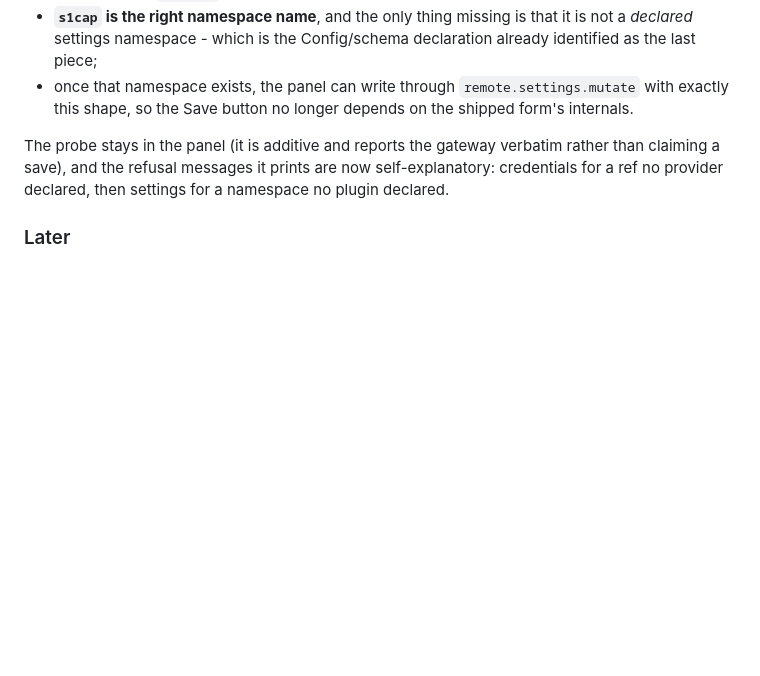
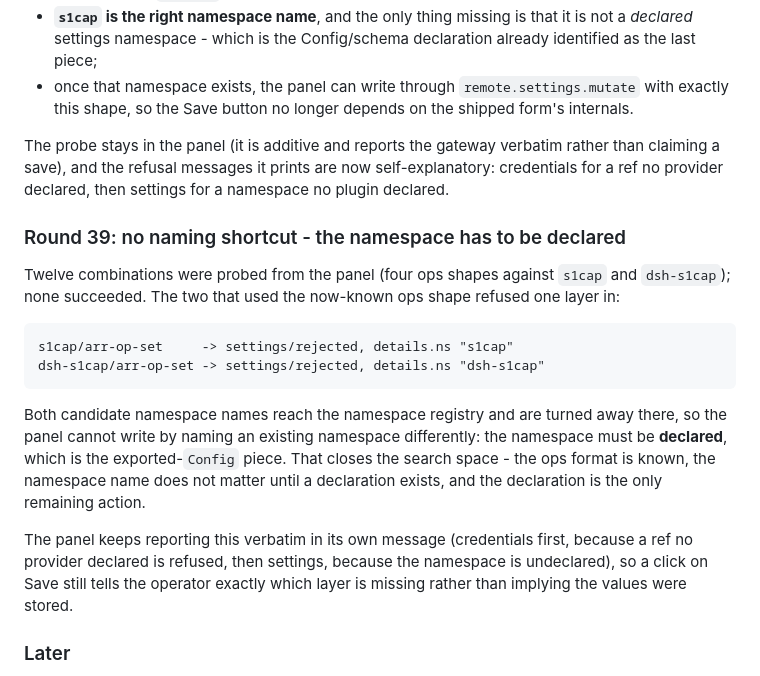
Before and after one commit to Jaffe2718/s1cap, a Markdown page: docs/STATUS.md, the part around the change. GitHub-like rendering; blank space fills up the shorter version.

Commit message:
docs(status): no naming shortcut - the namespace has to be declared
Twelve combinations probed from the panel (four ops shapes x s1cap and dsh-s1cap), none succeeded: the two using the
known ops shape are refused as settings/rejected with details.ns, i.e. they reach the namespace registry and are
turned away there. So the panel cannot write by naming an existing namespace differently - the namespace must be
declared, which is the exported-Config piece.

That closes the search space: the ops format is known, the namespace name does not matter until a declaration exists,
and the declaration is the only remaining action. The panel continues to report both refusals verbatim rather than
implying a save.

```diff
--- a/docs/STATUS.md
+++ b/docs/STATUS.md
@@ -803,6 +803,22 @@ a malformed payload but as `settings/rejected` with `details.ns` - a decision ta
 The probe stays in the panel (it is additive and reports the gateway verbatim rather than claiming a save), and the
 refusal messages it prints are now self-explanatory: credentials for a ref no provider declared, then settings for a
 namespace no plugin declared.
+### Round 39: no naming shortcut - the namespace has to be declared
+
+Twelve combinations were probed from the panel (four ops shapes against `s1cap` and `dsh-s1cap`); none succeeded.
+The two that used the now-known ops shape refused one layer in:
+
+    s1cap/arr-op-set     -> settings/rejected, details.ns "s1cap"
+    dsh-s1cap/arr-op-set -> settings/rejected, details.ns "dsh-s1cap"
+
+Both candidate namespace names reach the namespace registry and are turned away there, so the panel cannot write by
+naming an existing namespace differently: the namespace must be **declared**, which is the exported-`Config` piece.
+That closes the search space - the ops format is known, the namespace name does not matter until a declaration exists,
+and the declaration is the only remaining action.
+
+The panel keeps reporting this verbatim in its own message (credentials first, because a ref no provider declared is
+refused, then settings, because the namespace is undeclared), so a click on Save still tells the operator exactly
+which layer is missing rather than implying the values were stored.
 ### Later
 
 - [ ] **M2** harness-agnostic proxy (`packages/proxy`)
```
